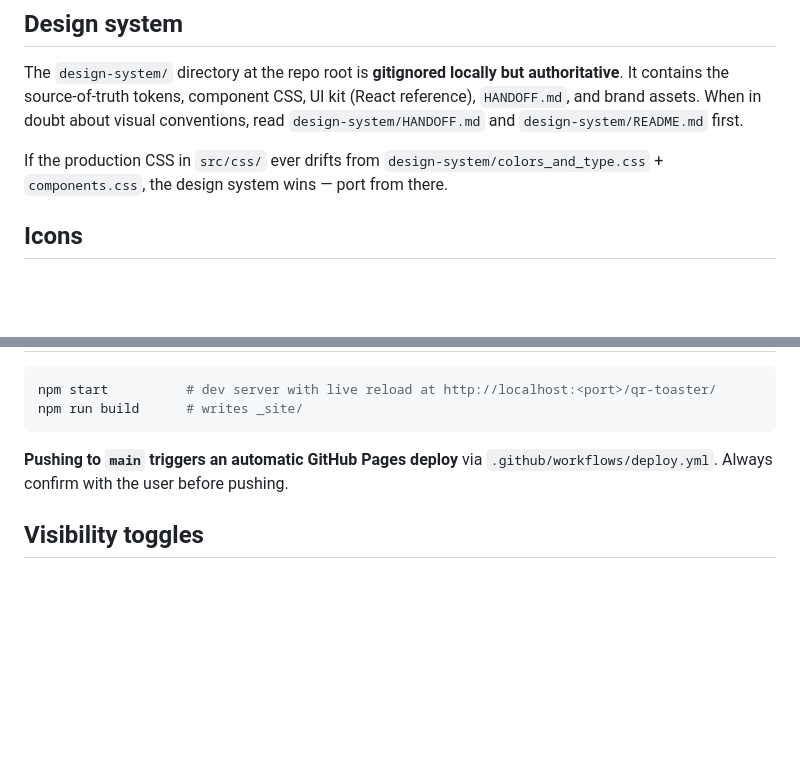
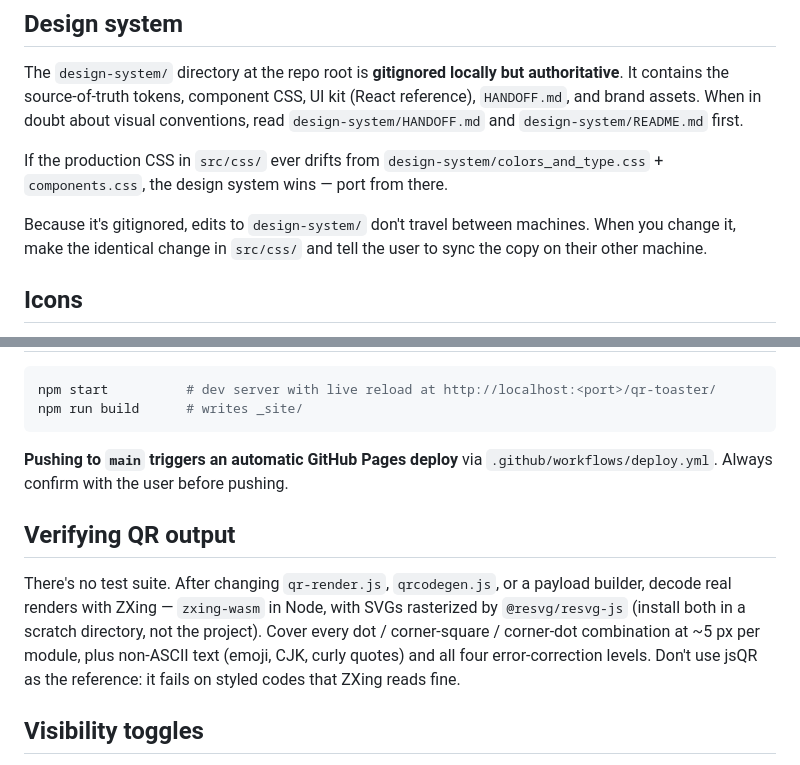
Before and after one commit to a5ah1/qr-toaster, a Markdown page: CLAUDE.md, 2 parts joined by grey strips. Rendered like a GitHub page; blank space fills up the shorter version.

Commit message:
Document QR verification approach and design-system sync in CLAUDE.md
Co-Authored-By: Claude Opus 5.5 <noreply@anthropic.com>

```diff
--- a/CLAUDE.md
+++ b/CLAUDE.md
@@ -31,6 +31,8 @@ The `design-system/` directory at the repo root is **gitignored locally but auth
 
 If the production CSS in `src/css/` ever drifts from `design-system/colors_and_type.css` + `components.css`, the design system wins — port from there.
 
+Because it's gitignored, edits to `design-system/` don't travel between machines. When you change it, make the identical change in `src/css/` and tell the user to sync the copy on their other machine.
+
 ## Icons
 
 Use Lucide via the `{% lucide "name" %}` Liquid shortcode (defined in `eleventy.config.js`). It reads from `node_modules/lucide-static/icons/*.svg` at build time and inlines the SVG. Don't add new icon dependencies and don't load Lucide from a CDN.
@@ -50,6 +52,10 @@ npm run build      # writes _site/
 
 **Pushing to `main` triggers an automatic GitHub Pages deploy** via `.github/workflows/deploy.yml`. Always confirm with the user before pushing.
 
+## Verifying QR output
+
+There's no test suite. After changing `qr-render.js`, `qrcodegen.js`, or a payload builder, decode real renders with ZXing — `zxing-wasm` in Node, with SVGs rasterized by `@resvg/resvg-js` (install both in a scratch directory, not the project). Cover every dot / corner-square / corner-dot combination at ~5 px per module, plus non-ASCII text (emoji, CJK, curly quotes) and all four error-correction levels. Don't use jsQR as the reference: it fails on styled codes that ZXing reads fine.
+
 ## Visibility toggles
 
 Prefer the native HTML `hidden` attribute / `element.hidden = true|false` over class-based hiding. The global `[hidden] { display: none !important }` rule in `site.css` ensures this wins over component classes that set `display`.
```
